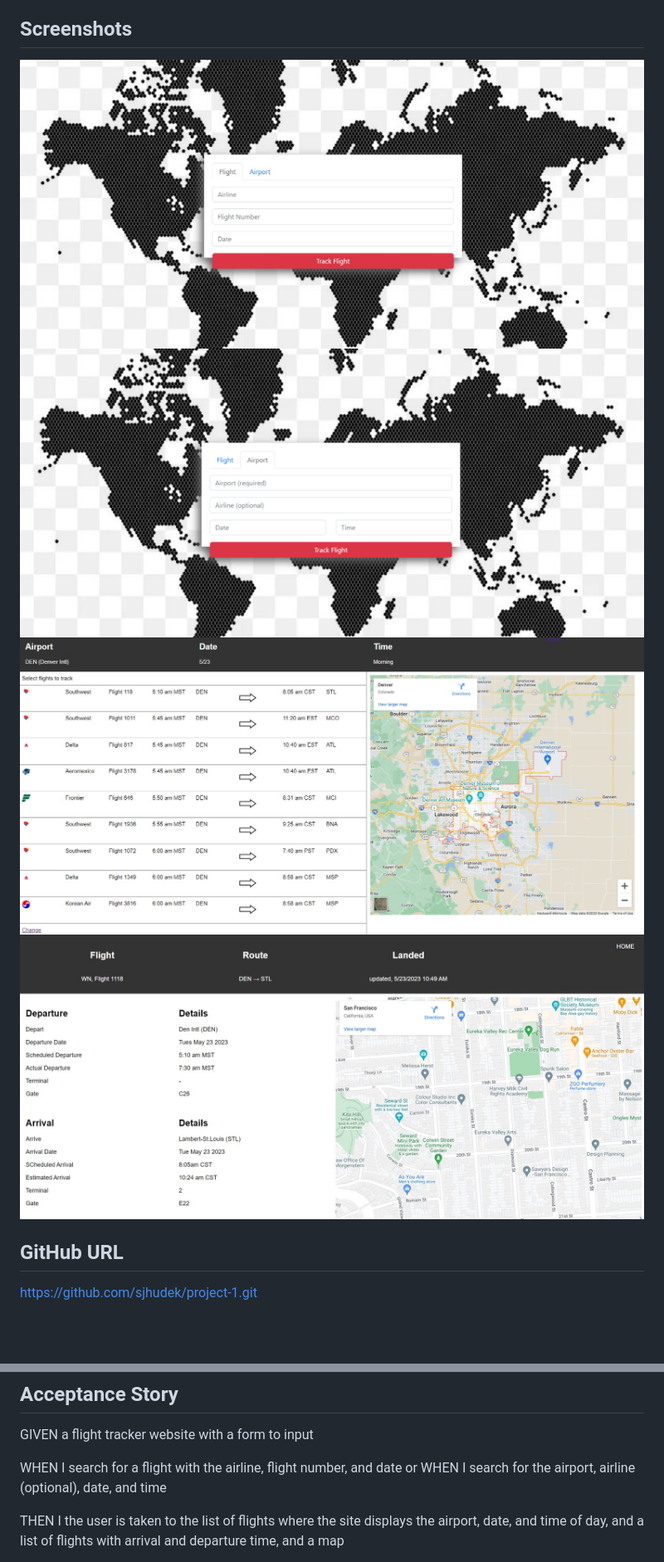
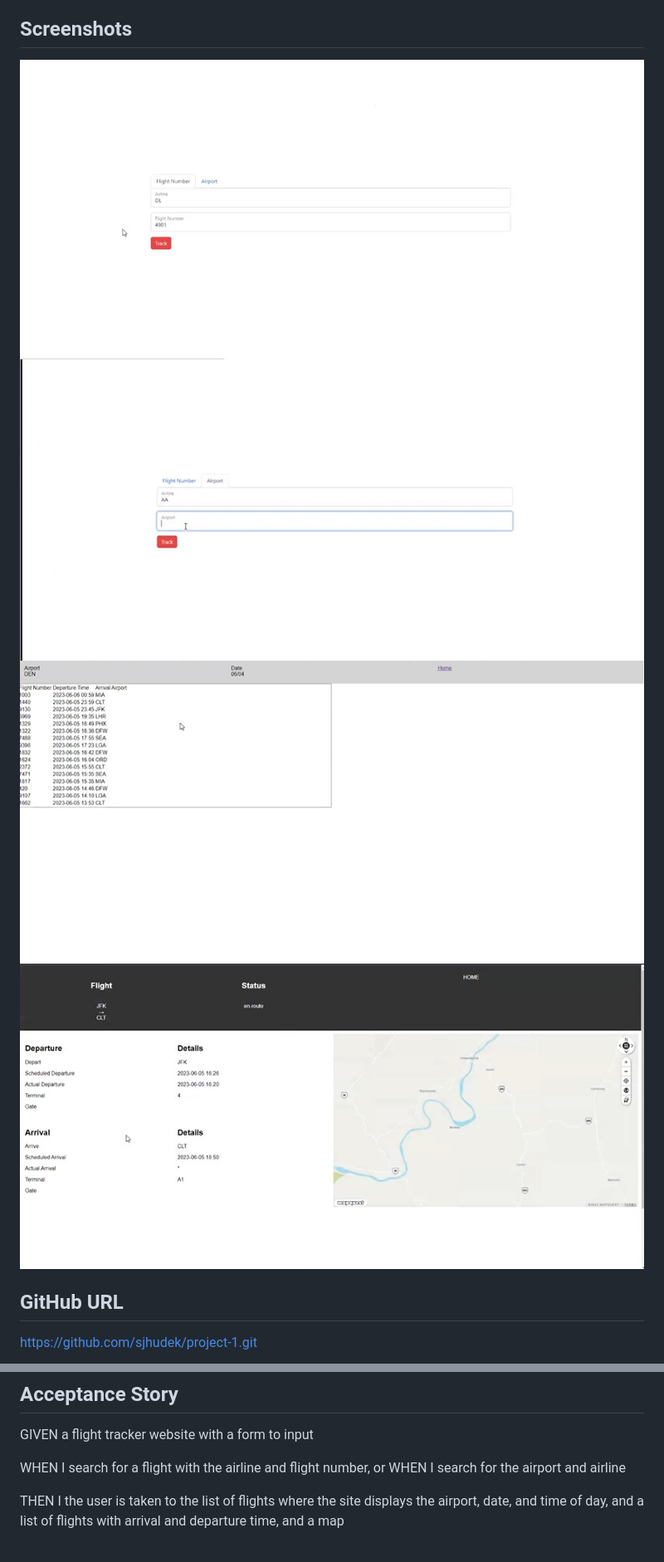
Before and after one commit to sjhudek/flighttracker, a Markdown page: README.md, 2 parts joined by grey strips. Shown: that part at 83% size. Drawn GitHub-style; pictures changed too: assets/images/details-landingpage.jpg (added), assets/images/flight-list-results.jpg (added), assets/images/homepage-part1.jpg (added); blank space fills up the shorter version.

```diff
--- a/README.md
+++ b/README.md
@@ -4,10 +4,10 @@
 The motivation for this project was learning how to work with a team in order to accomplish our goal to create a application where users could look up a flight based off certain criteria and the results would display the flight status information. Our team built this project because we wanted to apply our in class learnings to a real life situation. The problems our team solved connecting two server side API's to our website in order to make dynamic data display. What our team learned was how to delegate tasks and then be able to work there merge conflicts.
 
 ## Screenshots
-![flight-tracker-home-page-with-form-input-part1](assets/images/flight-tracker-website-page1part1.jpg)
-![flight-tracker-home-page-with-form-input-part2](assets/images/flighttracker-page1-part2.png)
-![flight-tracker-flight-results-list](assets/images/flight-tracker-list-of-flights.jpg)
-![flight-tracker-flight-details](assets/images/flight-tracker-details.jpg)
+![flight-tracker-home-page-with-form-input-part1](assets/images/homepage-part1.jpg)
+![flight-tracker-home-page-with-form-input-part2](assets/images/homepage-part2.jpg)
+![flight-tracker-flight-results-list](assets/images/flight-list-results.jpg)
+![flight-tracker-flight-details](assets/images/details-landingpage.jpg)
 
 ## GitHub URL
 https://github.com/sjhudek/project-1.git
@@ -29,7 +29,7 @@ As a traveler, I want to be able to easily look up the status of a flight on the
 ## Acceptance Story
 GIVEN a flight tracker website with a form to input
 
-WHEN I search for a flight with the airline, flight number, and date or WHEN I search for the airport, airline (optional), date, and time
+WHEN I search for a flight with the airline and flight number, or WHEN I search for the airport and airline
 
 THEN I the user is taken to the list of flights where the site displays the airport, date, and time of day, and a list of flights with arrival and departure time, and a map
 
```
